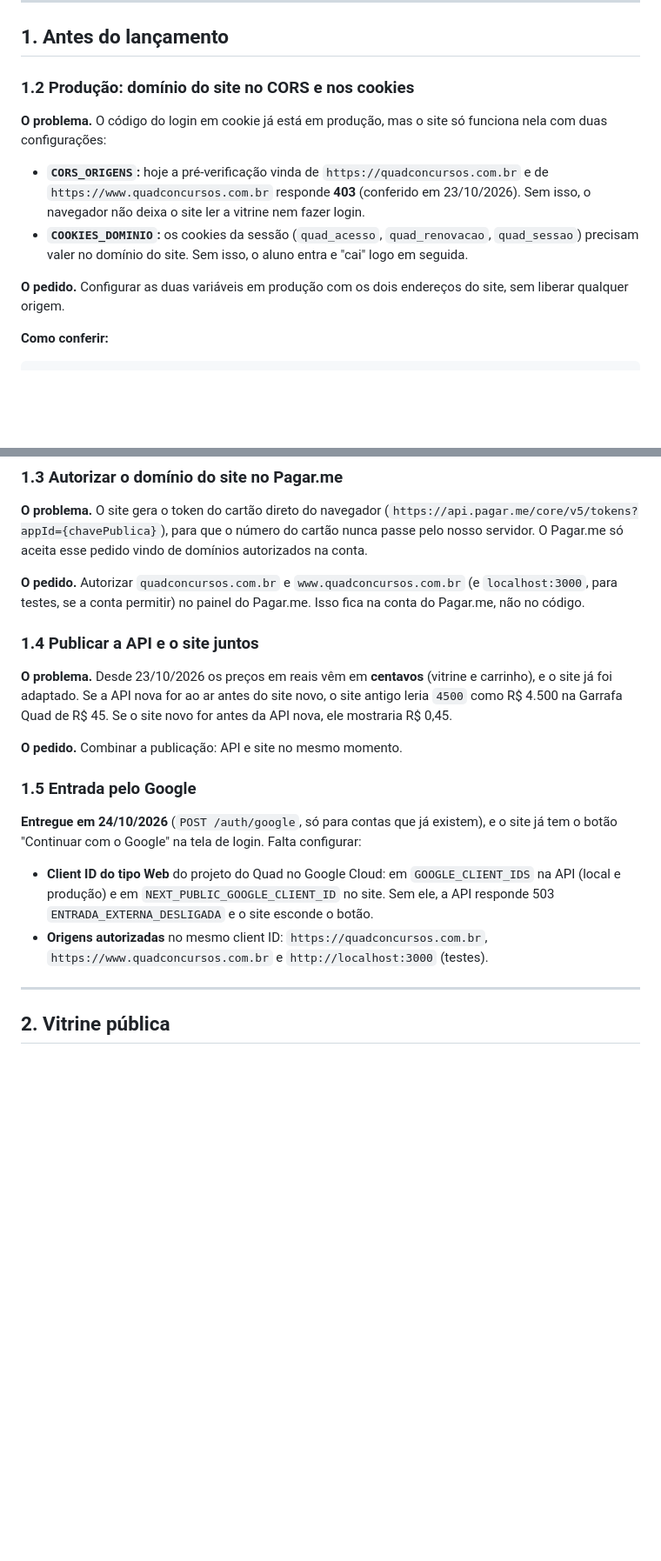
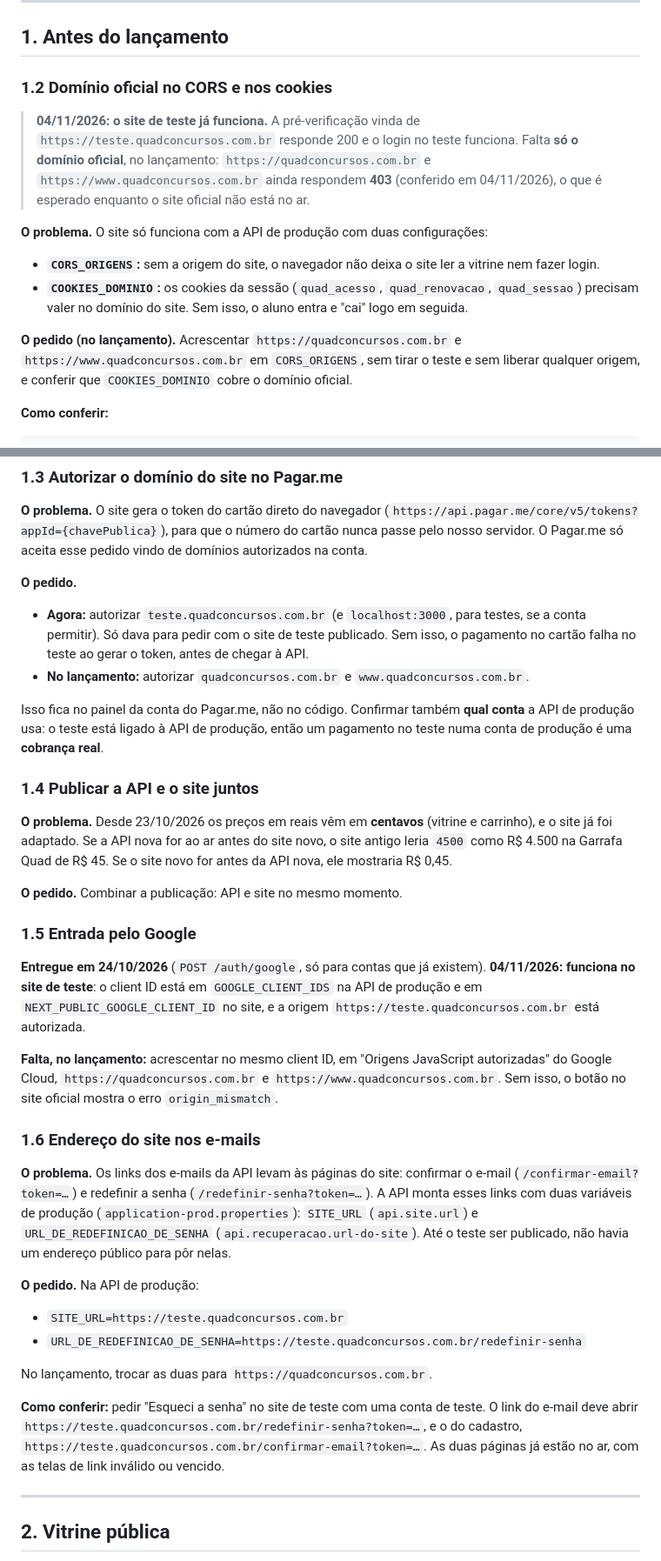
Before and after one commit to gestaoquadia-max/site-quad-atual, a Markdown page: docs/pedidos-backend.md, 2 parts joined by grey strips. Shown at 87% size. Rendered like a GitHub page; blank space fills up the shorter version.

````diff
--- a/docs/pedidos-backend.md
+++ b/docs/pedidos-backend.md
@@ -38,13 +46,15 @@ Este documento lista **só o que ainda falta**. Os pedidos já atendidos saíram
 
 ## 1. Antes do lançamento
 
-### 1.2 Produção: domínio do site no CORS e nos cookies
+### 1.2 Domínio oficial no CORS e nos cookies
 
-**O problema.** O código do login em cookie já está em produção, mas o site só funciona nela com duas configurações:
-- **`CORS_ORIGENS`:** hoje a pré-verificação vinda de `https://quadconcursos.com.br` e de `https://www.quadconcursos.com.br` responde **403** (conferido em 23/10/2026). Sem isso, o navegador não deixa o site ler a vitrine nem fazer login.
+> **04/11/2026: o site de teste já funciona.** A pré-verificação vinda de `https://teste.quadconcursos.com.br` responde 200 e o login no teste funciona. Falta **só o domínio oficial**, no lançamento: `https://quadconcursos.com.br` e `https://www.quadconcursos.com.br` ainda respondem **403** (conferido em 04/11/2026), o que é esperado enquanto o site oficial não está no ar.
+
+**O problema.** O site só funciona com a API de produção com duas configurações:
+- **`CORS_ORIGENS`:** sem a origem do site, o navegador não deixa o site ler a vitrine nem fazer login.
 - **`COOKIES_DOMINIO`:** os cookies da sessão (`quad_acesso`, `quad_renovacao`, `quad_sessao`) precisam valer no domínio do site. Sem isso, o aluno entra e "cai" logo em seguida.
 
-**O pedido.** Configurar as duas variáveis em produção com os dois endereços do site, sem liberar qualquer origem.
+**O pedido (no lançamento).** Acrescentar `https://quadconcursos.com.br` e `https://www.quadconcursos.com.br` em `CORS_ORIGENS`, sem tirar o teste e sem liberar qualquer origem, e conferir que `COOKIES_DOMINIO` cobre o domínio oficial.
 
 **Como conferir:**
 ```
@@ -56,7 +66,11 @@ Deve responder 200, com essa origem em `Access-Control-Allow-Origin` e `idempote
 
 **O problema.** O site gera o token do cartão direto do navegador (`https://api.pagar.me/core/v5/tokens?appId={chavePublica}`), para que o número do cartão nunca passe pelo nosso servidor. O Pagar.me só aceita esse pedido vindo de domínios autorizados na conta.
 
-**O pedido.** Autorizar `quadconcursos.com.br` e `www.quadconcursos.com.br` (e `localhost:3000`, para testes, se a conta permitir) no painel do Pagar.me. Isso fica na conta do Pagar.me, não no código.
+**O pedido.**
+- **Agora:** autorizar `teste.quadconcursos.com.br` (e `localhost:3000`, para testes, se a conta permitir). Só dava para pedir com o site de teste publicado. Sem isso, o pagamento no cartão falha no teste ao gerar o token, antes de chegar à API.
+- **No lançamento:** autorizar `quadconcursos.com.br` e `www.quadconcursos.com.br`.
+
+Isso fica no painel da conta do Pagar.me, não no código. Confirmar também **qual conta** a API de produção usa: o teste está ligado à API de produção, então um pagamento no teste numa conta de produção é uma **cobrança real**.
 
 ### 1.4 Publicar a API e o site juntos
 
@@ -66,9 +80,21 @@ Deve responder 200, com essa origem em `Access-Control-Allow-Origin` e `idempote
 
 ### 1.5 Entrada pelo Google
 
-**Entregue em 24/10/2026** (`POST /auth/google`, só para contas que já existem), e o site já tem o botão "Continuar com o Google" na tela de login. Falta configurar:
-- **Client ID do tipo Web** do projeto do Quad no Google Cloud: em `GOOGLE_CLIENT_IDS` na API (local e produção) e em `NEXT_PUBLIC_GOOGLE_CLIENT_ID` no site. Sem ele, a API responde 503 `ENTRADA_EXTERNA_DESLIGADA` e o site esconde o botão.
-- **Origens autorizadas** no mesmo client ID: `https://quadconcursos.com.br`, `https://www.quadconcursos.com.br` e `http://localhost:3000` (testes).
+**Entregue em 24/10/2026** (`POST /auth/google`, só para contas que já existem). **04/11/2026: funciona no site de teste**: o client ID está em `GOOGLE_CLIENT_IDS` na API de produção e em `NEXT_PUBLIC_GOOGLE_CLIENT_ID` no site, e a origem `https://teste.quadconcursos.com.br` está autorizada.
+
+**Falta, no lançamento:** acrescentar no mesmo client ID, em "Origens JavaScript autorizadas" do Google Cloud, `https://quadconcursos.com.br` e `https://www.quadconcursos.com.br`. Sem isso, o botão no site oficial mostra o erro `origin_mismatch`.
+
+### 1.6 Endereço do site nos e-mails
+
+**O problema.** Os links dos e-mails da API levam às páginas do site: confirmar o e-mail (`/confirmar-email?token=…`) e redefinir a senha (`/redefinir-senha?token=…`). A API monta esses links com duas variáveis de produção (`application-prod.properties`): `SITE_URL` (`api.site.url`) e `URL_DE_REDEFINICAO_DE_SENHA` (`api.recuperacao.url-do-site`). Até o teste ser publicado, não havia um endereço público para pôr nelas.
+
+**O pedido.** Na API de produção:
+- `SITE_URL=https://teste.quadconcursos.com.br`
+- `URL_DE_REDEFINICAO_DE_SENHA=https://teste.quadconcursos.com.br/redefinir-senha`
+
+No lançamento, trocar as duas para `https://quadconcursos.com.br`.
+
+**Como conferir:** pedir "Esqueci a senha" no site de teste com uma conta de teste. O link do e-mail deve abrir `https://teste.quadconcursos.com.br/redefinir-senha?token=…`, e o do cadastro, `https://teste.quadconcursos.com.br/confirmar-email?token=…`. As duas páginas já estão no ar, com as telas de link inválido ou vencido.
 
 ---
 
````
Also changed, not shown: other parts of docs/pedidos-backend.md (+20 -60 lines).
